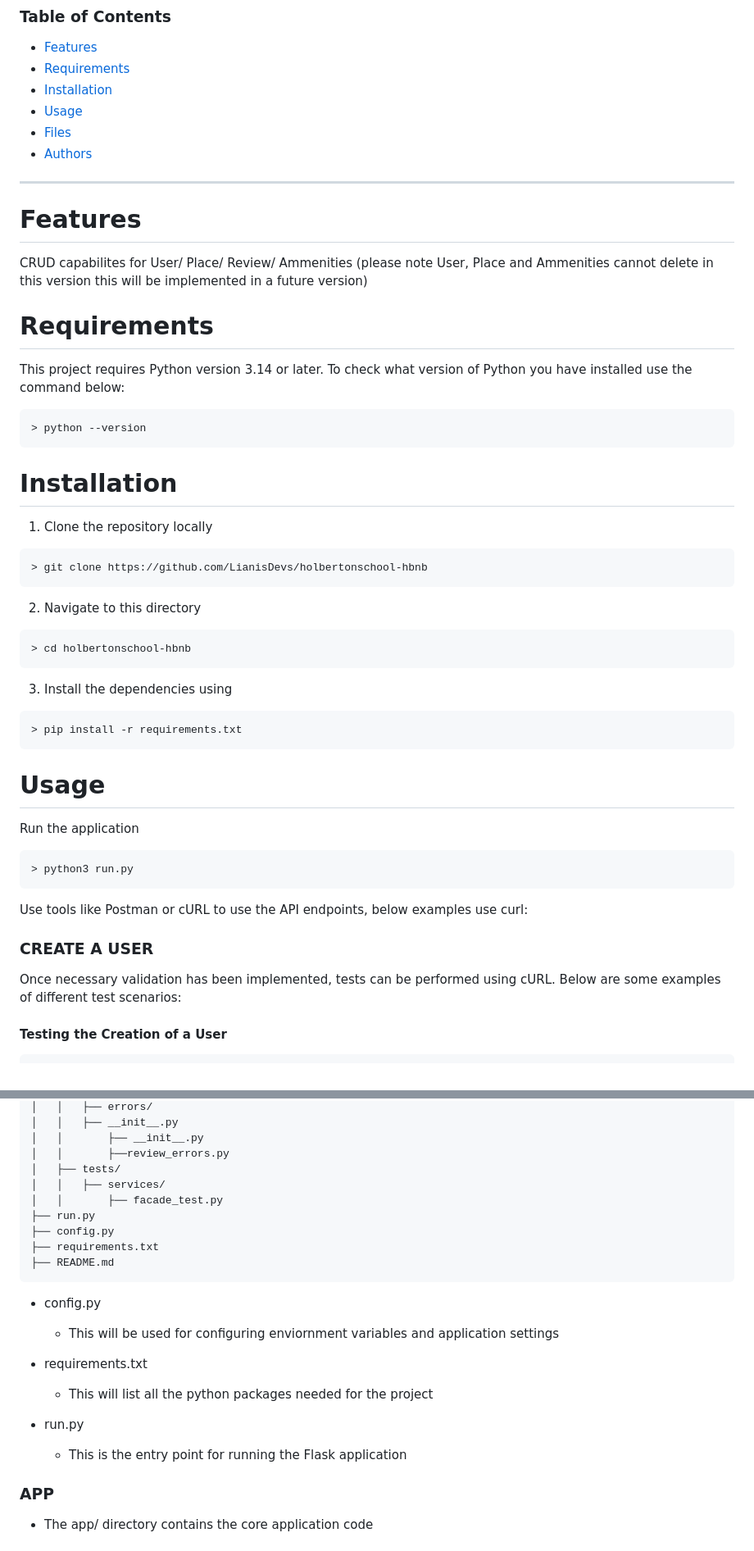
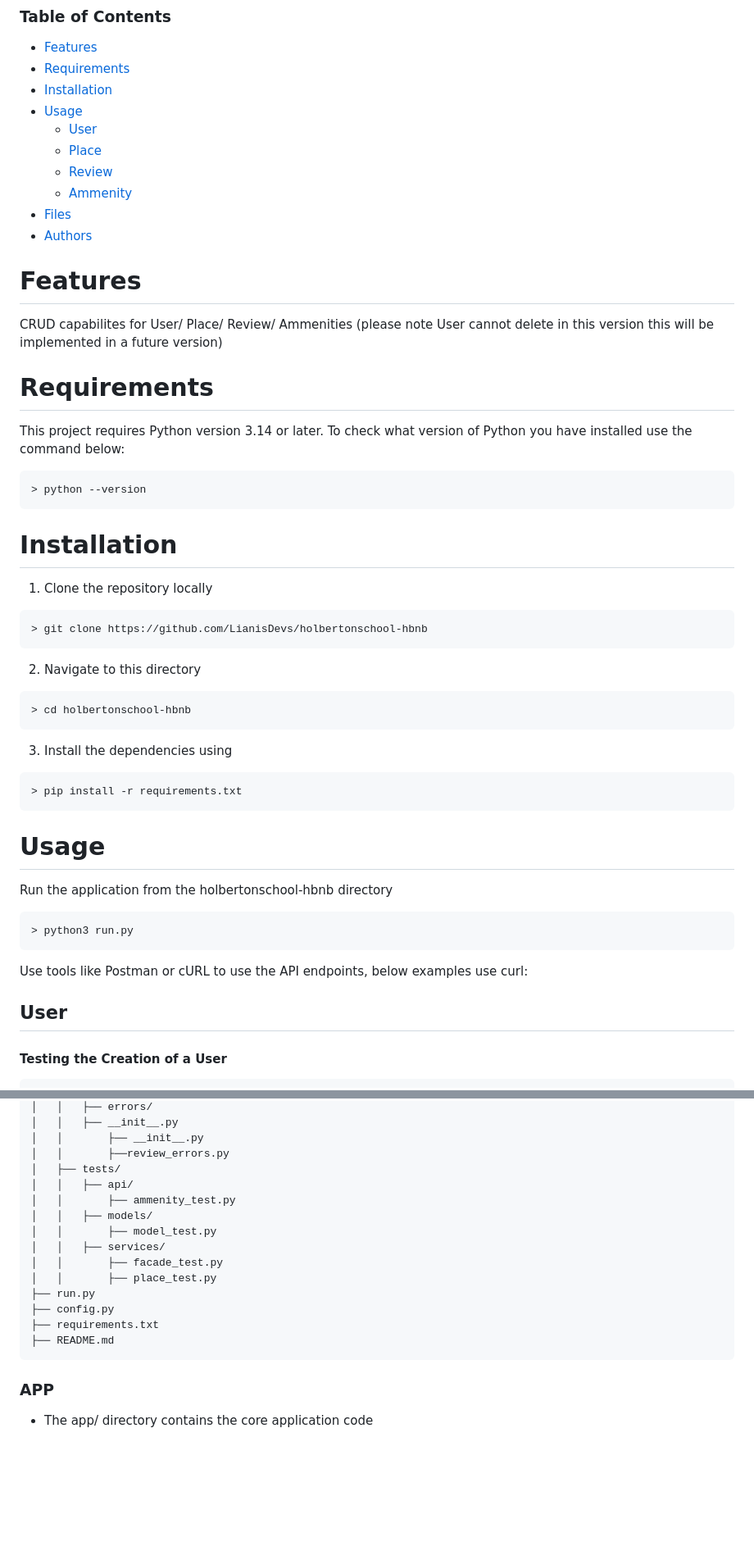
Before and after one commit to LianisDevs/holbertonschool-hbnb, a Markdown page: README.md, 2 parts joined by grey strips. Shown at 82% size. Rendered like a GitHub page; blank space fills up the shorter version.

````diff
--- a/README.md
+++ b/README.md
@@ -6,41 +6,44 @@ This Repository contains the files for the HBNB project. HBNB replicates the bas
 - [Requirements](#requirements)
 - [Installation](#installation)
 - [Usage](#usage)
+	- [User](#user)
+	- [Place](#place)
+	- [Review](#review)
+	- [Ammenity](#ammenity)
 - [Files](#files)
 - [Authors](#authors)
----
+
 # Features
-CRUD capabilites for User/ Place/ Review/ Ammenities (please note User, Place and Ammenities cannot delete in this version this will be implemented in a future version)
+CRUD capabilites for User/ Place/ Review/ Ammenities
+(please note User cannot delete in this version this will be implemented in a future version)
 
 # Requirements
-
 This project requires Python version 3.14 or later. To check what version of Python you have installed use the command below:
-```
+```bash
 > python --version
 ```
-
 # Installation
 1. Clone the repository locally
-```
+```bash
 > git clone https://github.com/LianisDevs/holbertonschool-hbnb
 ```
 2. Navigate to this directory
-```
+```bash
 > cd holbertonschool-hbnb
 ```
 3. Install the dependencies using
-```
+```bash
 > pip install -r requirements.txt
 ```
 
 # Usage
-Run the application
-```
+Run the application from the holbertonschool-hbnb directory
+```bash
 > python3 run.py
 ```
 Use tools like Postman or cURL to use the API endpoints, below examples use curl:
-### CREATE A USER
-Once necessary validation has been implemented, tests can be performed using cURL. Below are some examples of different test scenarios:
+
+## User
 
 #### Testing the Creation of a User
 ```bash
@@ -681,21 +688,19 @@ hbnb/
 │   │       ├── __init__.py
 │   │       ├──review_errors.py
 │   ├── tests/
+│   │   ├── api/
+│   │		├── ammenity_test.py
+│   │   ├── models/
+│   │		├── model_test.py
 │   │   ├── services/
 │   │		├── facade_test.py
+│   │		├── place_test.py
 ├── run.py
 ├── config.py
 ├── requirements.txt
 ├── README.md
 ```
-* config.py
-    * This will be used for configuring enviornment variables and application settings
 
-* requirements.txt
-    * This will list all the python packages needed for the project
-
-* run.py
-    * This is the entry point for running the Flask application
 
 ### APP
 * The app/ directory contains the core application code
````
Also changed, not shown: other parts of README.md (+48 -36 lines).
